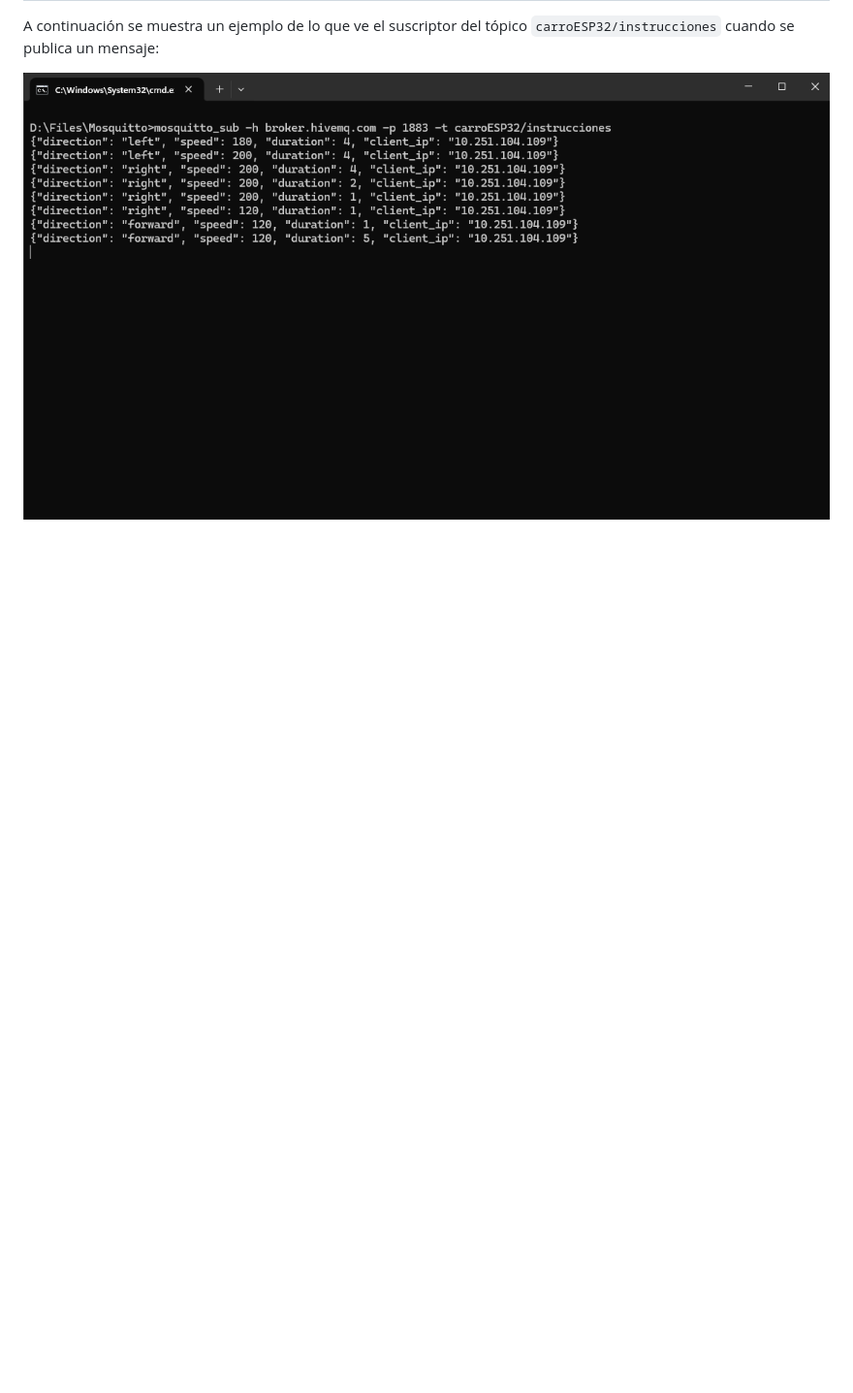
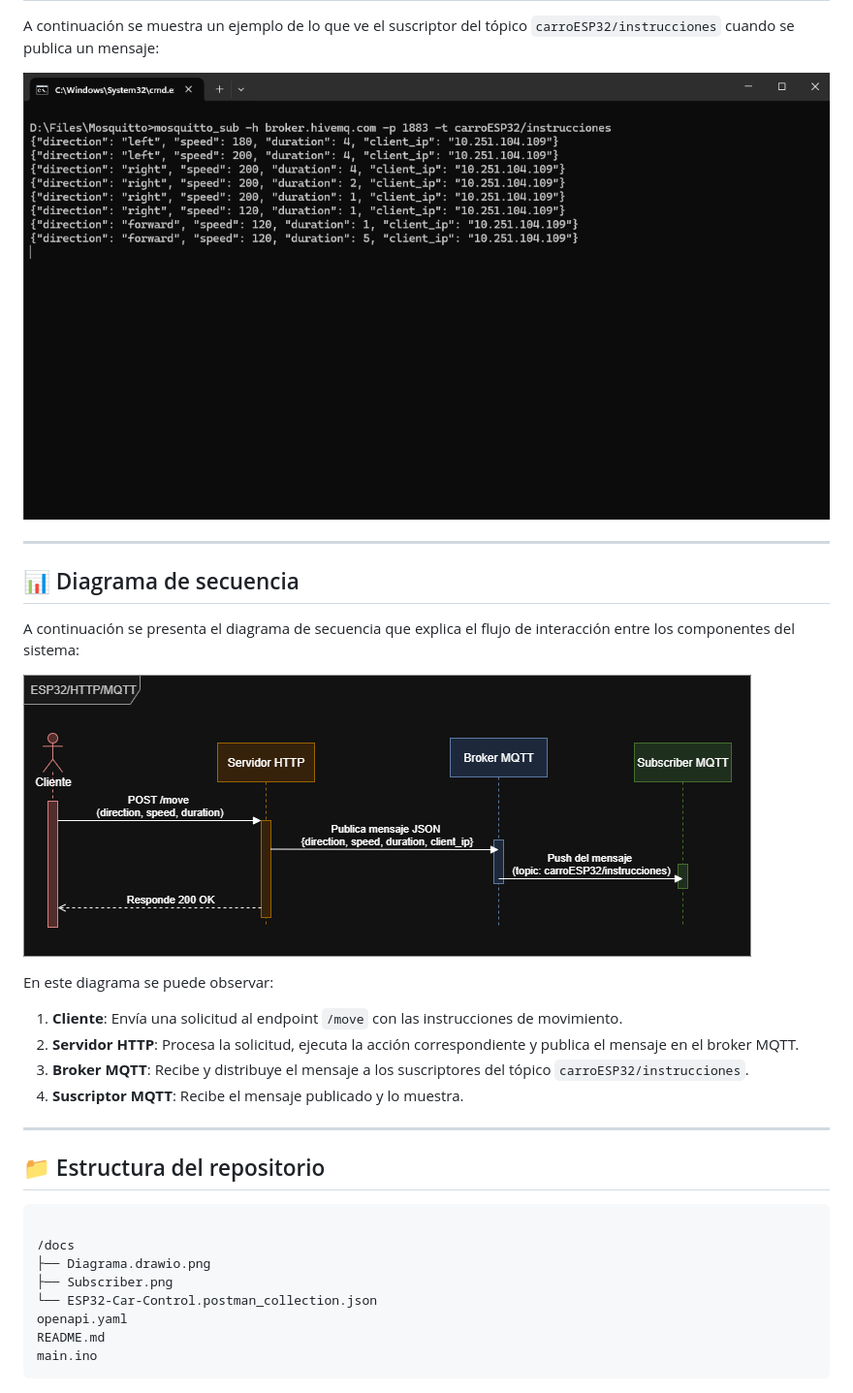
Before and after one commit to S-Sanchez04/ESP32-MQQTT-HTTP, a Markdown page: README.md, the part around the change. Shown: that part at 97% size. Rendered like a GitHub page; pictures changed too: docs/Diagrama.drawio.png (added); blank space fills up the shorter version.

Commit message:
Agrega diagrama de secuencia

````diff
--- a/README.md
+++ b/README.md
@@ -60,3 +60,33 @@ const char* mqtt_topic = "carroESP32/instrucciones";
 A continuación se muestra un ejemplo de lo que ve el suscriptor del tópico `carroESP32/instrucciones` cuando se publica un mensaje:
 
 ![Ejemplo de suscripción](docs/Subscriber.png)
+
+---
+
+## 📊 Diagrama de secuencia
+
+A continuación se presenta el diagrama de secuencia que explica el flujo de interacción entre los componentes del sistema:
+
+![Diagrama de secuencia](docs/Diagrama.drawio.png)
+
+En este diagrama se puede observar:
+
+1. **Cliente**: Envía una solicitud al endpoint `/move` con las instrucciones de movimiento.
+2. **Servidor HTTP**: Procesa la solicitud, ejecuta la acción correspondiente y publica el mensaje en el broker MQTT.
+3. **Broker MQTT**: Recibe y distribuye el mensaje a los suscriptores del tópico `carroESP32/instrucciones`.
+4. **Suscriptor MQTT**: Recibe el mensaje publicado y lo muestra.
+
+---
+
+## 📁 Estructura del repositorio
+
+```bash
+
+/docs
+├── Diagrama.drawio.png
+├── Subscriber.png
+└── ESP32-Car-Control.postman_collection.json
+openapi.yaml
+README.md
+main.ino
+```
````
